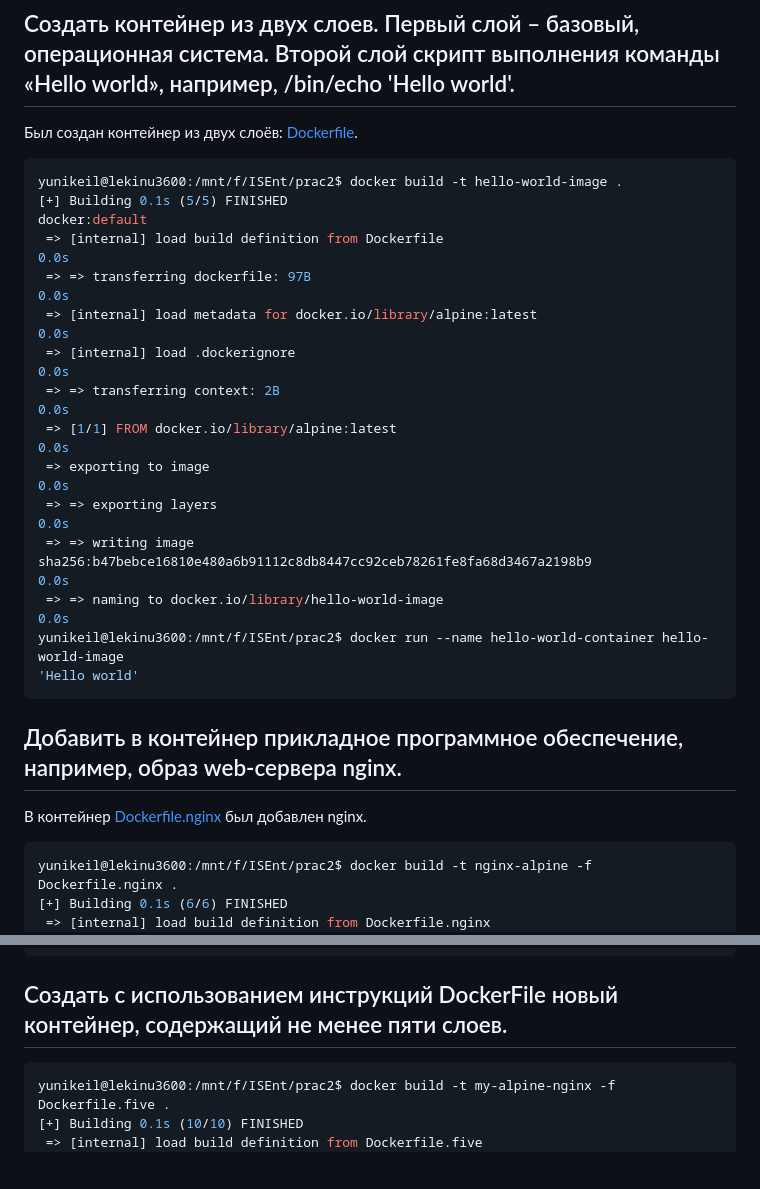
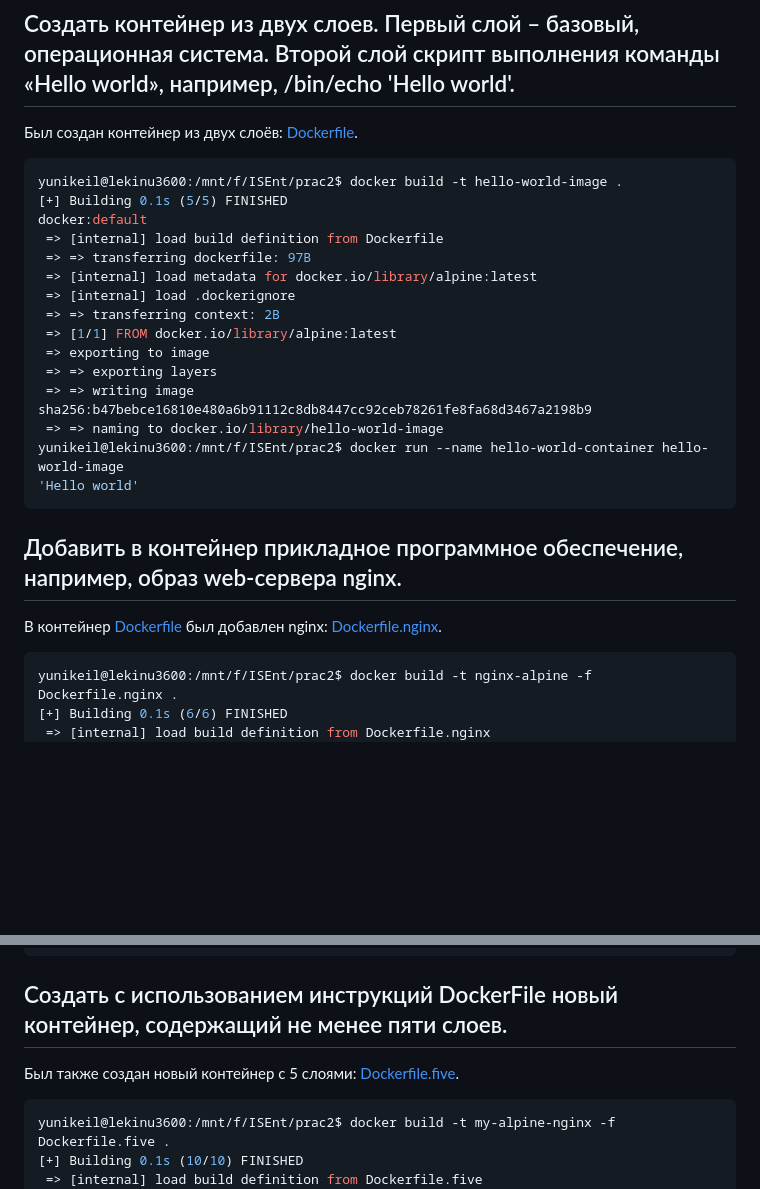
Before and after one commit to yunikeil/ISEnt, a Markdown page: prac2/readme.md, 2 parts joined by grey strips. Rendered like a GitHub page; blank space fills up the shorter version.

Commit message:
minor update prac.md

````diff
--- a/prac2/prac.md
+++ b/prac2/readme.md
@@ -69,16 +69,16 @@ Linux
 ```shell
 yunikeil@lekinu3600:/mnt/f/ISEnt/prac2$ docker build -t hello-world-image .
 [+] Building 0.1s (5/5) FINISHED                                                                                                                                                                      docker:default
- => [internal] load build definition from Dockerfile                                                                                                                                                            0.0s
- => => transferring dockerfile: 97B                                                                                                                                                                             0.0s
- => [internal] load metadata for docker.io/library/alpine:latest                                                                                                                                                0.0s
- => [internal] load .dockerignore                                                                                                                                                                               0.0s
- => => transferring context: 2B                                                                                                                                                                                 0.0s
- => [1/1] FROM docker.io/library/alpine:latest                                                                                                                                                                  0.0s
- => exporting to image                                                                                                                                                                                          0.0s
- => => exporting layers                                                                                                                                                                                         0.0s
- => => writing image sha256:b47bebce16810e480a6b91112c8db8447cc92ceb78261fe8fa68d3467a2198b9                                                                                                                    0.0s
- => => naming to docker.io/library/hello-world-image                                                                                                                                                            0.0s
+ => [internal] load build definition from Dockerfile
+ => => transferring dockerfile: 97B
+ => [internal] load metadata for docker.io/library/alpine:latest
+ => [internal] load .dockerignore
+ => => transferring context: 2B
+ => [1/1] FROM docker.io/library/alpine:latest
+ => exporting to image
+ => => exporting layers
+ => => writing image sha256:b47bebce16810e480a6b91112c8db8447cc92ceb78261fe8fa68d3467a2198b9
+ => => naming to docker.io/library/hello-world-image
 yunikeil@lekinu3600:/mnt/f/ISEnt/prac2$ docker run --name hello-world-container hello-world-image
 'Hello world'
 ```
@@ -86,7 +86,7 @@ yunikeil@lekinu3600:/mnt/f/ISEnt/prac2$ docker run --name hello-world-container
 
 ## Добавить в контейнер прикладное программное обеспечение, например, образ web-сервера nginx.
 
-В контейнер [Dockerfile.nginx](Dockerfile.nginx) был добавлен nginx.
+В контейнер [Dockerfile](Dockerfile) был добавлен nginx: [Dockerfile.nginx](Dockerfile.nginx).
 ```shell
 yunikeil@lekinu3600:/mnt/f/ISEnt/prac2$ docker build -t nginx-alpine -f Dockerfile.nginx .
 [+] Building 0.1s (6/6) FINISHED
@@ -116,6 +116,7 @@ yunikeil@lekinu3600:/mnt/f/ISEnt/prac2$ curl localhost:8080
 
 ## Создать с использованием инструкций DockerFile новый контейнер, содержащий не менее пяти слоев.
 
+Был также создан новый контейнер с 5 слоями: [Dockerfile.five](Dockerfile.five).
 ```shell
 yunikeil@lekinu3600:/mnt/f/ISEnt/prac2$ docker build -t my-alpine-nginx -f Dockerfile.five .
 [+] Building 0.1s (10/10) FINISHED
````
Also changed, not shown: other parts of prac2/readme.md (+1 -1 lines).
